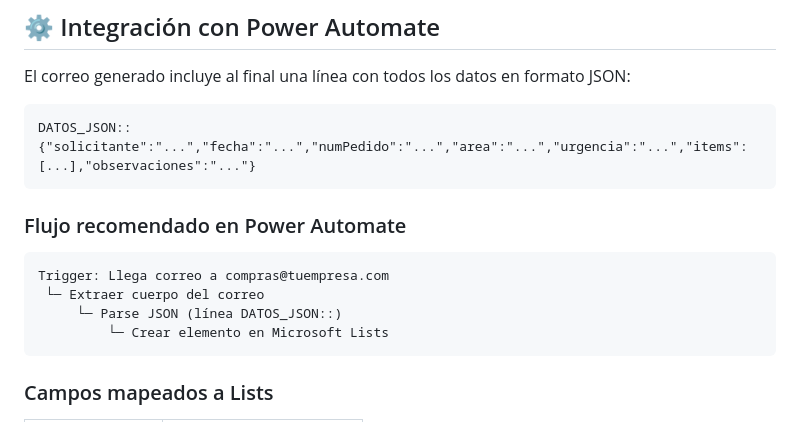
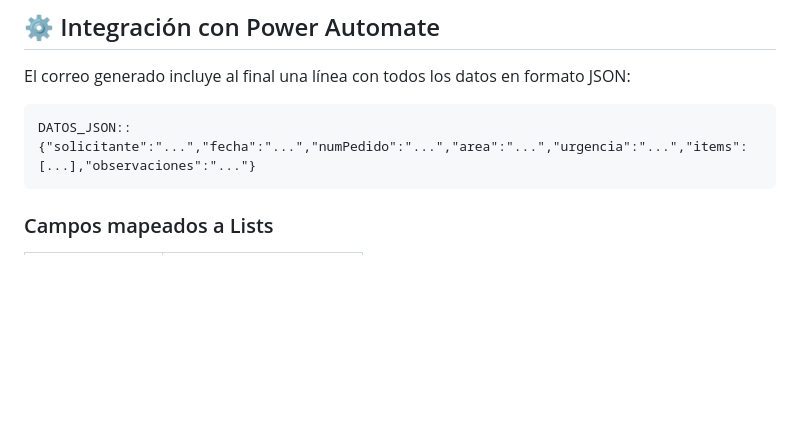
Before and after one commit to rubioelastic/KomprasTaller, a Markdown page: README.md, the part around the change. Rendered like a GitHub page; blank space fills up the shorter version.

Commit message:
Update README.md to remove Power Automate flow
Removed recommended flow section for Power Automate.

````diff
--- a/README.md
+++ b/README.md
@@ -46,14 +46,6 @@ El correo generado incluye al final una línea con todos los datos en formato JS
 DATOS_JSON::{"solicitante":"...","fecha":"...","numPedido":"...","area":"...","urgencia":"...","items":[...],"observaciones":"..."}
 ```
 
-### Flujo recomendado en Power Automate
-
-```
-Trigger: Llega correo a compras@tuempresa.com
- └─ Extraer cuerpo del correo
-     └─ Parse JSON (línea DATOS_JSON::)
-         └─ Crear elemento en Microsoft Lists
-```
 
 ### Campos mapeados a Lists
 
````
